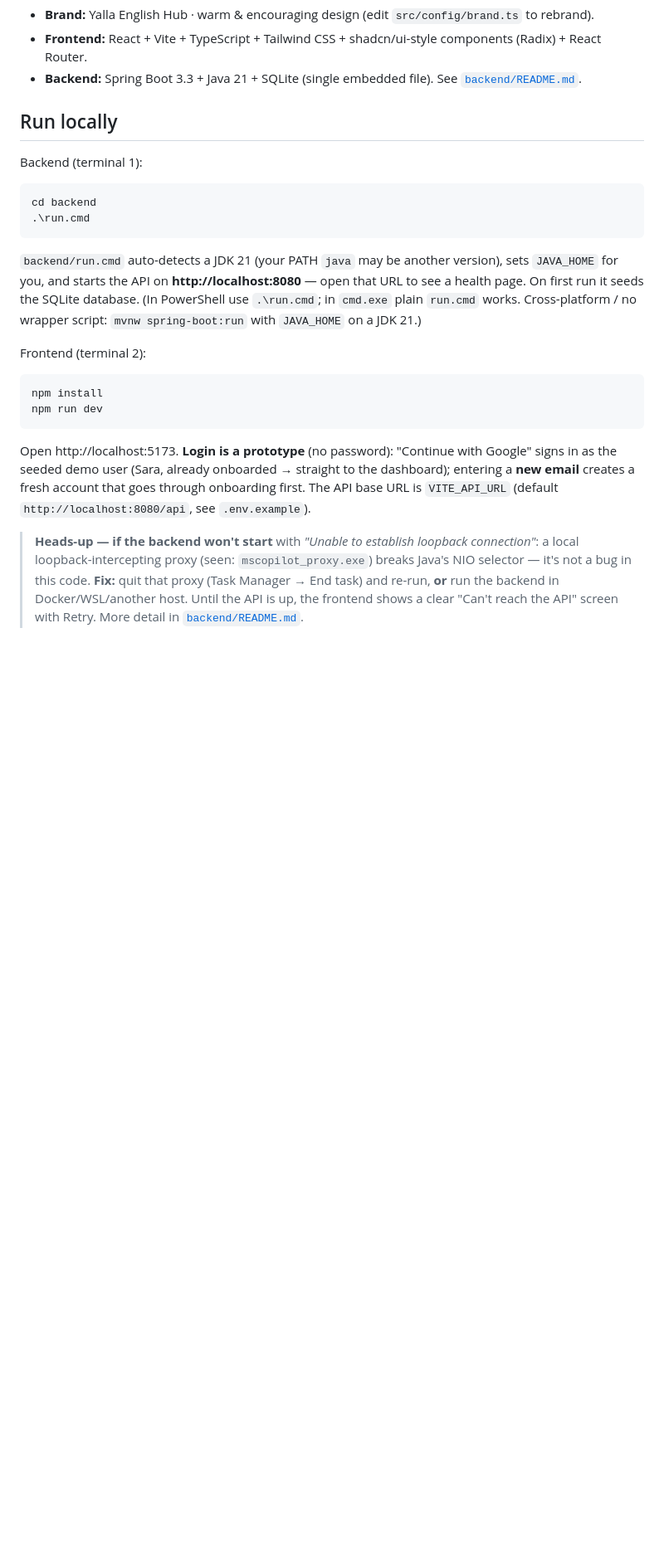
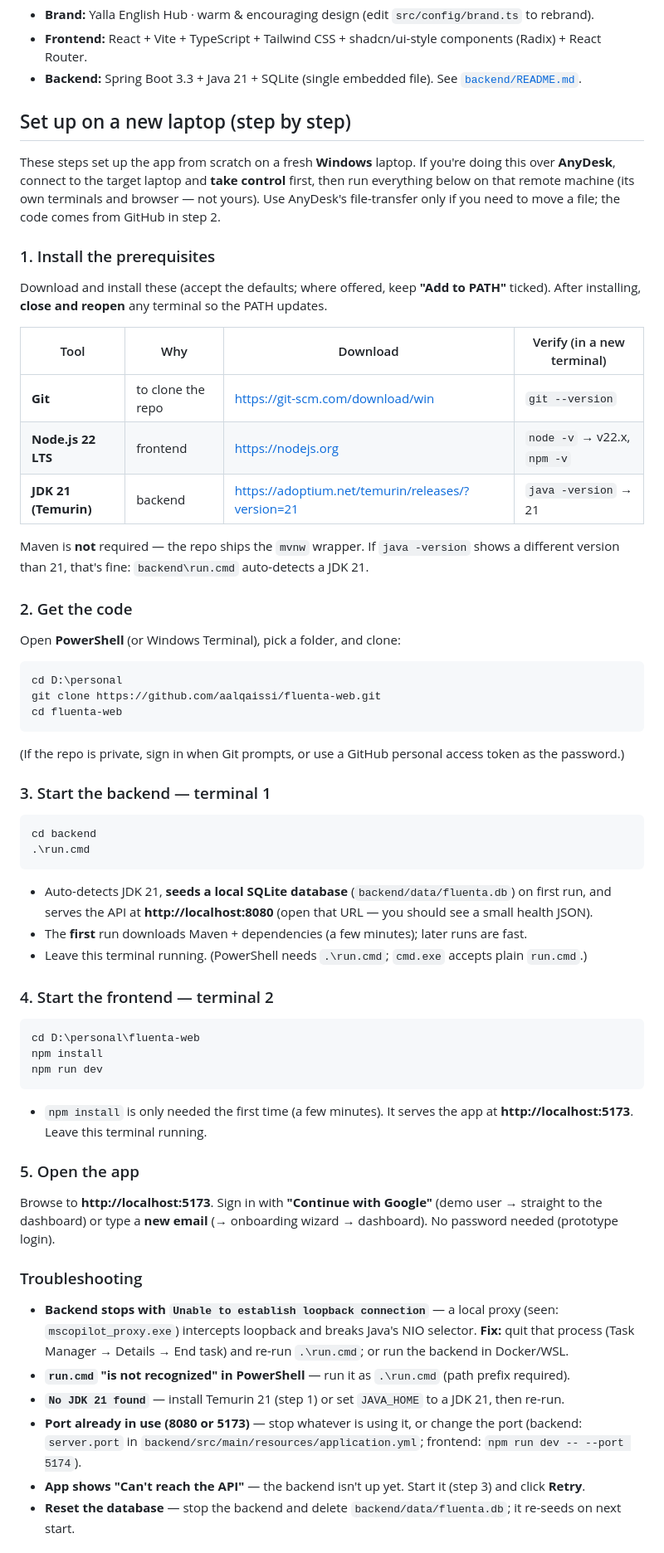
Before and after one commit to aalqaissi/fluenta-web, a Markdown page: README.md, the part around one of its changes. Shown at 83% size. Drawn GitHub-style; blank space fills up the shorter version.

Commit message:
docs: add step-by-step fresh-install guide (AnyDesk / new laptop) to README
Prereqs (Git, Node 22, JDK 21), clone, run backend + frontend, troubleshooting, and a Configuration
section. Also corrected the intro (AI features are now enabled on mock data) and de-duplicated the
old Run-locally section.

Co-Authored-By: Claude Opus 4.8 <noreply@anthropic.com>

````diff
--- a/README.md
+++ b/README.md
@@ -27,34 +28,78 @@ See [`docs/ROADMAP.md`](docs/ROADMAP.md) for pending/held items to prioritize.
 - **Frontend:** React + Vite + TypeScript + Tailwind CSS + shadcn/ui-style components (Radix) + React Router.
 - **Backend:** Spring Boot 3.3 + Java 21 + SQLite (single embedded file). See [`backend/README.md`](backend/README.md).
 
-## Run locally
+## Set up on a new laptop (step by step)
 
-Backend (terminal 1):
+These steps set up the app from scratch on a fresh **Windows** laptop. If you're doing this over
+**AnyDesk**, connect to the target laptop and **take control** first, then run everything below on
+that remote machine (its own terminals and browser — not yours). Use AnyDesk's file-transfer only if
+you need to move a file; the code comes from GitHub in step 2.
+
+### 1. Install the prerequisites
+
+Download and install these (accept the defaults; where offered, keep **"Add to PATH"** ticked). After
+installing, **close and reopen** any terminal so the PATH updates.
+
+| Tool | Why | Download | Verify (in a new terminal) |
+|---|---|---|---|
+| **Git** | to clone the repo | https://git-scm.com/download/win | `git --version` |
+| **Node.js 22 LTS** | frontend | https://nodejs.org | `node -v` → v22.x, `npm -v` |
+| **JDK 21 (Temurin)** | backend | https://adoptium.net/temurin/releases/?version=21 | `java -version` → 21 |
+
+Maven is **not** required — the repo ships the `mvnw` wrapper. If `java -version` shows a different
+version than 21, that's fine: `backend\run.cmd` auto-detects a JDK 21.
+
+### 2. Get the code
+
+Open **PowerShell** (or Windows Terminal), pick a folder, and clone:
+
+```bash
+cd D:\personal
+git clone https://github.com/aalqaissi/fluenta-web.git
+cd fluenta-web
+```
+
+(If the repo is private, sign in when Git prompts, or use a GitHub personal access token as the
+password.)
+
+### 3. Start the backend — terminal 1
 
 ```bash
 cd backend
 .\run.cmd
 ```
 
-`backend/run.cmd` auto-detects a JDK 21 (your PATH `java` may be another version), sets `JAVA_HOME`
-for you, and starts the API on **http://localhost:8080** — open that URL to see a health page. On
-first run it seeds the SQLite database. (In PowerShell use `.\run.cmd`; in `cmd.exe` plain `run.cmd`
-works. Cross-platform / no wrapper script: `mvnw spring-boot:run` with `JAVA_HOME` on a JDK 21.)
+- Auto-detects JDK 21, **seeds a local SQLite database** (`backend/data/fluenta.db`) on first run, and
+  serves the API at **http://localhost:8080** (open that URL — you should see a small health JSON).
+- The **first** run downloads Maven + dependencies (a few minutes); later runs are fast.
+- Leave this terminal running. (PowerShell needs `.\run.cmd`; `cmd.exe` accepts plain `run.cmd`.)
 
-Frontend (terminal 2):
+### 4. Start the frontend — terminal 2
 
 ```bash
+cd D:\personal\fluenta-web
 npm install
 npm run dev
 ```
 
-Open http://localhost:5173. **Login is a prototype** (no password): "Continue with Google" signs in
-as the seeded demo user (Sara, already onboarded → straight to the dashboard); entering a **new
-email** creates a fresh account that goes through onboarding first. The API base URL is
-`VITE_API_URL` (default `http://localhost:8080/api`, see `.env.example`).
+- `npm install` is only needed the first time (a few minutes). It serves the app at
+  **http://localhost:5173**. Leave this terminal running.
 
-> **Heads-up — if the backend won't start** with *"Unable to establish loopback connection"*: a
-> local loopback-intercepting proxy (seen: `mscopilot_proxy.exe`) breaks Java's NIO selector — it's
-> not a bug in this code. **Fix:** quit that proxy (Task Manager → End task) and re-run, **or** run
-> the backend in Docker/WSL/another host. Until the API is up, the frontend shows a clear
-> "Can't reach the API" screen with Retry. More detail in [`backend/README.md`](backend/README.md).
+### 5. Open the app
+
+Browse to **http://localhost:5173**. Sign in with **"Continue with Google"** (demo user → straight to
+the dashboard) or type a **new email** (→ onboarding wizard → dashboard). No password needed
+(prototype login).
+
+### Troubleshooting
+
+- **Backend stops with `Unable to establish loopback connection`** — a local proxy (seen:
+  `mscopilot_proxy.exe`) intercepts loopback and breaks Java's NIO selector. **Fix:** quit that
+  process (Task Manager → Details → End task) and re-run `.\run.cmd`; or run the backend in Docker/WSL.
+- **`run.cmd` "is not recognized" in PowerShell** — run it as `.\run.cmd` (path prefix required).
+- **`No JDK 21 found`** — install Temurin 21 (step 1) or set `JAVA_HOME` to a JDK 21, then re-run.
+- **Port already in use (8080 or 5173)** — stop whatever is using it, or change the port (backend:
+  `server.port` in `backend/src/main/resources/application.yml`; frontend: `npm run dev -- --port 5174`).
+- **App shows "Can't reach the API"** — the backend isn't up yet. Start it (step 3) and click **Retry**.
+- **Reset the database** — stop the backend and delete `backend/data/fluenta.db`; it re-seeds on next start.
+
````
Also changed, not shown: other parts of README.md (+15 -3 lines).
